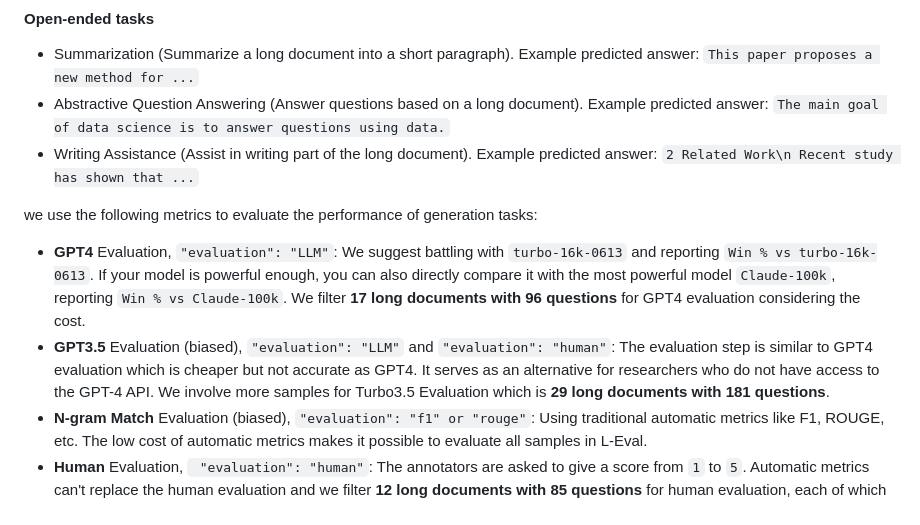
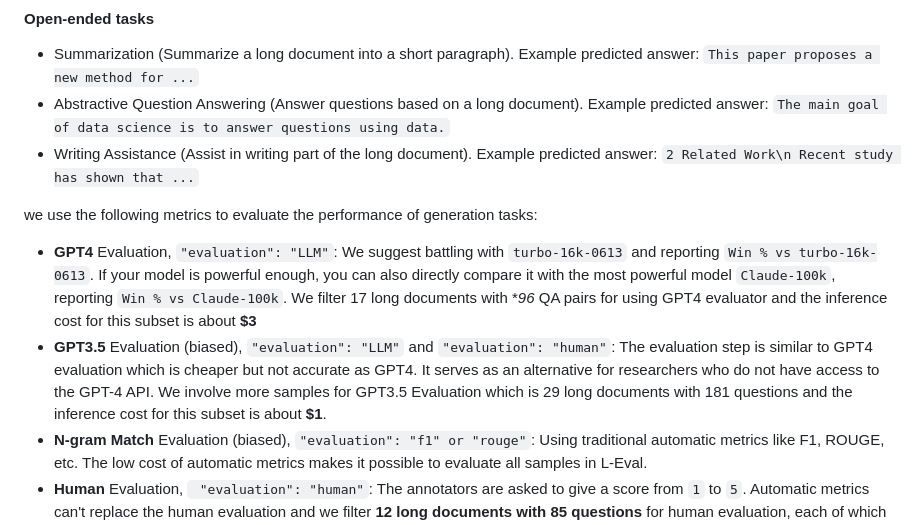
Before and after one commit to OpenLMLab/LEval, a Markdown page: README.md, the part around the change. Drawn GitHub-style.

```diff
--- a/README.md
+++ b/README.md
@@ -127,9 +127,8 @@ L-Eval does not only contain open-ended questions (e.g.: multiple choice)  consi
 - Writing Assistance (Assist in writing part of the long document). Example predicted answer: `2 Related Work\n Recent study has shown that ...`
 
 we use the following metrics to evaluate the performance of generation tasks:
-- **GPT4** Evaluation, `"evaluation": "LLM"`: We suggest battling with `turbo-16k-0613` and reporting `Win % vs turbo-16k-0613`. If your model is powerful enough, you can also directly compare it with the most powerful model `Claude-100k`, reporting `Win % vs Claude-100k`.
-We filter **17 long documents with 96 questions** for GPT4 evaluation considering the cost.
-- **GPT3.5** Evaluation (biased), `"evaluation": "LLM"` and  `"evaluation": "human"`: The evaluation step is similar to GPT4 evaluation which is cheaper but not accurate as GPT4. It serves as an alternative for researchers who do not have access to the GPT-4 API. We involve more samples for Turbo3.5 Evaluation which is **29 long documents with 181 questions**.
+- **GPT4** Evaluation, `"evaluation": "LLM"`: We suggest battling with `turbo-16k-0613` and reporting `Win % vs turbo-16k-0613`. If your model is powerful enough, you can also directly compare it with the most powerful model `Claude-100k`, reporting `Win % vs Claude-100k`. We filter 17 long documents with **96* QA pairs for using GPT4 evaluator and the inference cost for this subset is about **$3**
+- **GPT3.5** Evaluation (biased), `"evaluation": "LLM"` and  `"evaluation": "human"`: The evaluation step is similar to GPT4 evaluation which is cheaper but not accurate as GPT4. It serves as an alternative for researchers who do not have access to the GPT-4 API. We involve more samples for GPT3.5 Evaluation which is 29 long documents with 181 questions and the inference cost for this subset is about **$1**.
 - **N-gram Match** Evaluation (biased),  `"evaluation": "f1" or "rouge"`: Using traditional automatic metrics like F1, ROUGE, etc. The low cost of automatic metrics makes it possible to evaluate all samples in L-Eval.
 - **Human** Evaluation, ` "evaluation": "human"`: The annotators are asked to give a score from `1` to `5`. Automatic metrics can't replace the human evaluation and we filter **12 long documents with 85 questions** for human evaluation, each of which has 3 references: [human-written, GPT4-32k, and Claude-100k]([https://github.com/OpenLMLab/LEval/blob/main/Predictions/human_eval](https://github.com/OpenLMLab/LEval/blob/main/Predictions/human_eval/claude.gpt4.ref.jsonl)). you can visualize and score the results with `python Evaluation/web_for_human_eval.py`.
 
```
